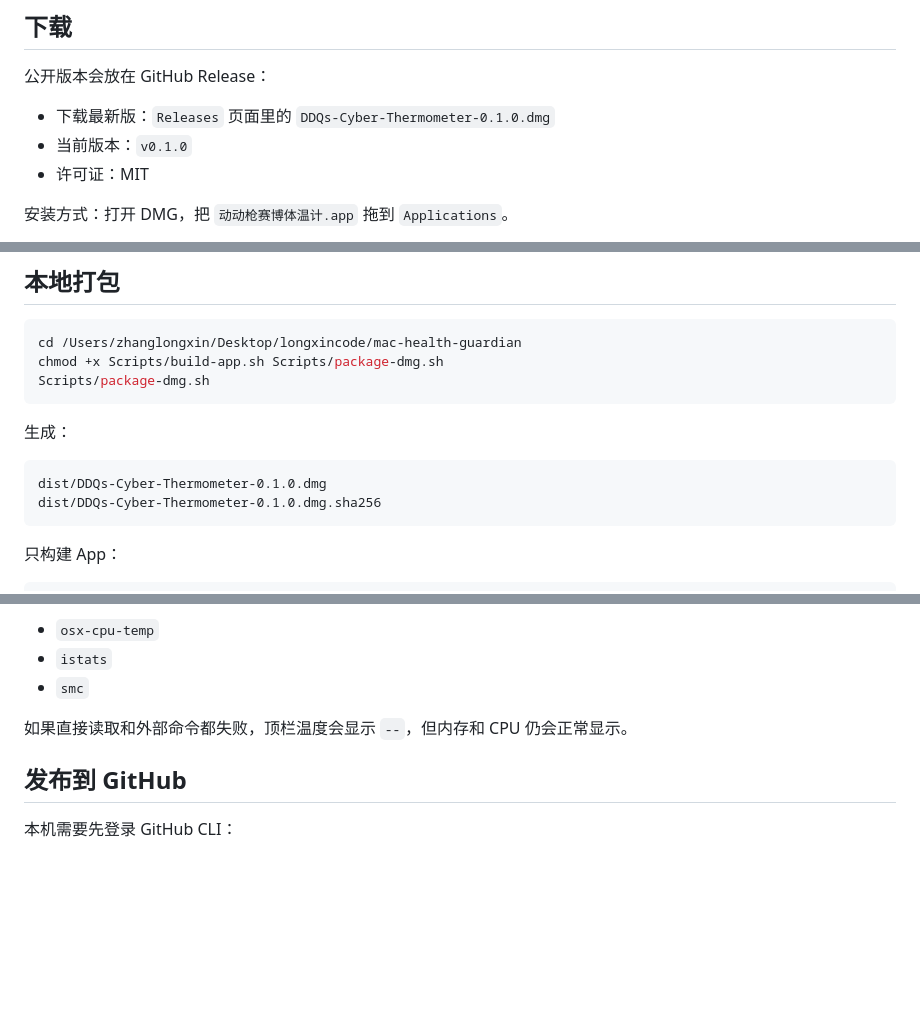
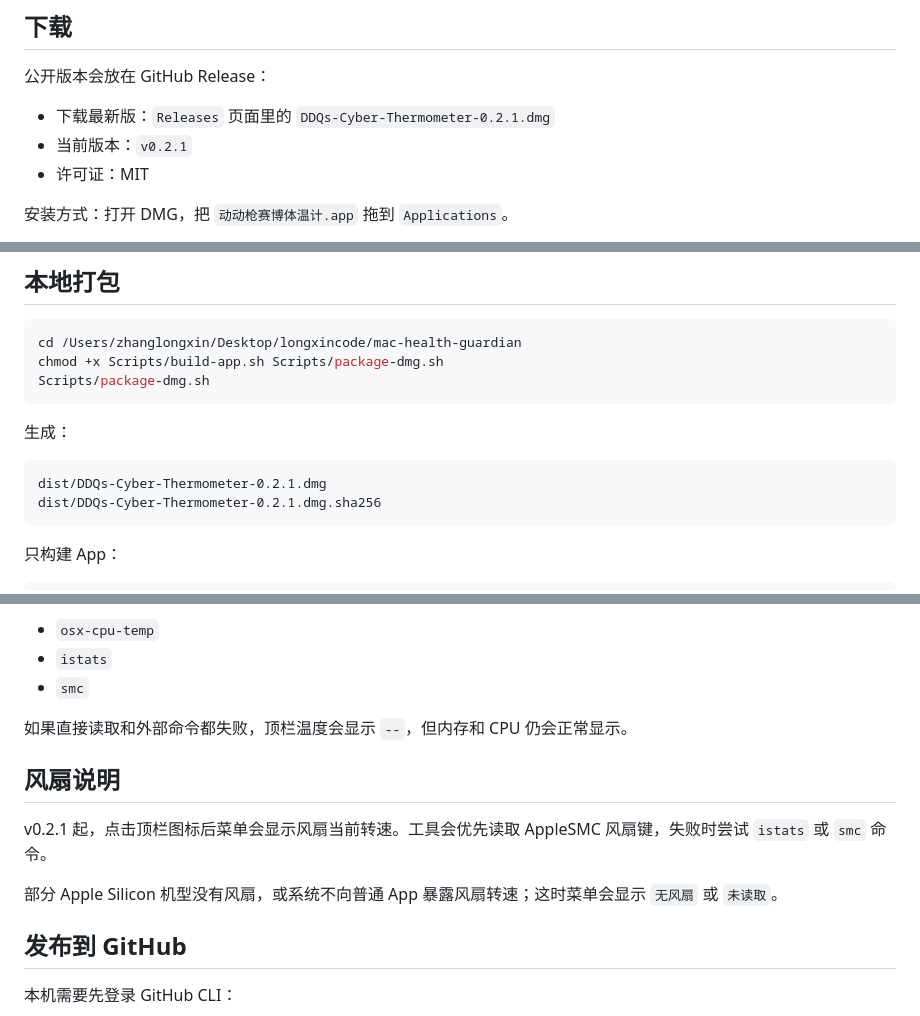
Before and after one commit to longxinzhang/ddq-cyber-thermometer, a Markdown page: README.md, 3 parts joined by grey strips. Drawn GitHub-style; blank space fills up the shorter version.

Commit message:
Release v0.2.1 with fan speed menu

````diff
--- a/README.md
+++ b/README.md
@@ -10,8 +10,8 @@
 
 公开版本会放在 GitHub Release：
 
-- 下载最新版：`Releases` 页面里的 `DDQs-Cyber-Thermometer-0.1.0.dmg`
-- 当前版本：`v0.1.0`
+- 下载最新版：`Releases` 页面里的 `DDQs-Cyber-Thermometer-0.2.1.dmg`
+- 当前版本：`v0.2.1`
 - 许可证：MIT
 
 安装方式：打开 DMG，把 `动动枪赛博体温计.app` 拖到 `Applications`。
@@ -49,8 +49,8 @@ Scripts/package-dmg.sh
 生成：
 
 ```text
-dist/DDQs-Cyber-Thermometer-0.1.0.dmg
-dist/DDQs-Cyber-Thermometer-0.1.0.dmg.sha256
+dist/DDQs-Cyber-Thermometer-0.2.1.dmg
+dist/DDQs-Cyber-Thermometer-0.2.1.dmg.sha256
 ```
 
 只构建 App：
@@ -76,6 +76,12 @@ Apple Silicon 机器会优先读取系统里的 `PMU tdie` 温度传感器，并
 
 如果直接读取和外部命令都失败，顶栏温度会显示 `--`，但内存和 CPU 仍会正常显示。
 
+## 风扇说明
+
+v0.2.1 起，点击顶栏图标后菜单会显示风扇当前转速。工具会优先读取 AppleSMC 风扇键，失败时尝试 `istats` 或 `smc` 命令。
+
+部分 Apple Silicon 机型没有风扇，或系统不向普通 App 暴露风扇转速；这时菜单会显示 `无风扇` 或 `未读取`。
+
 ## 发布到 GitHub
 
 本机需要先登录 GitHub CLI：
````
Also changed, not shown: other parts of README.md (+1 -1 lines), RELEASE_NOTES.md (+4 -3 lines), docs/assets/hero-preview.png, 5 other files.
